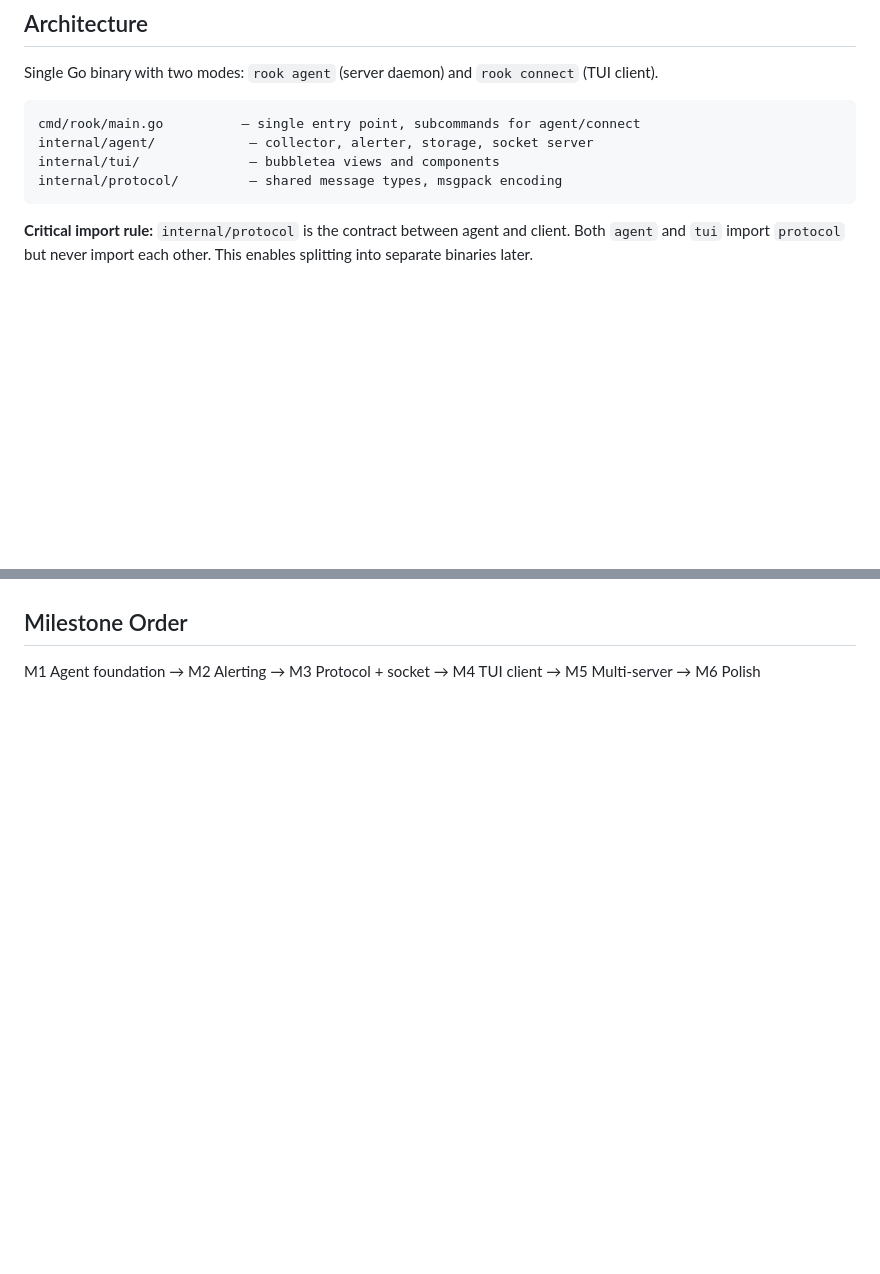
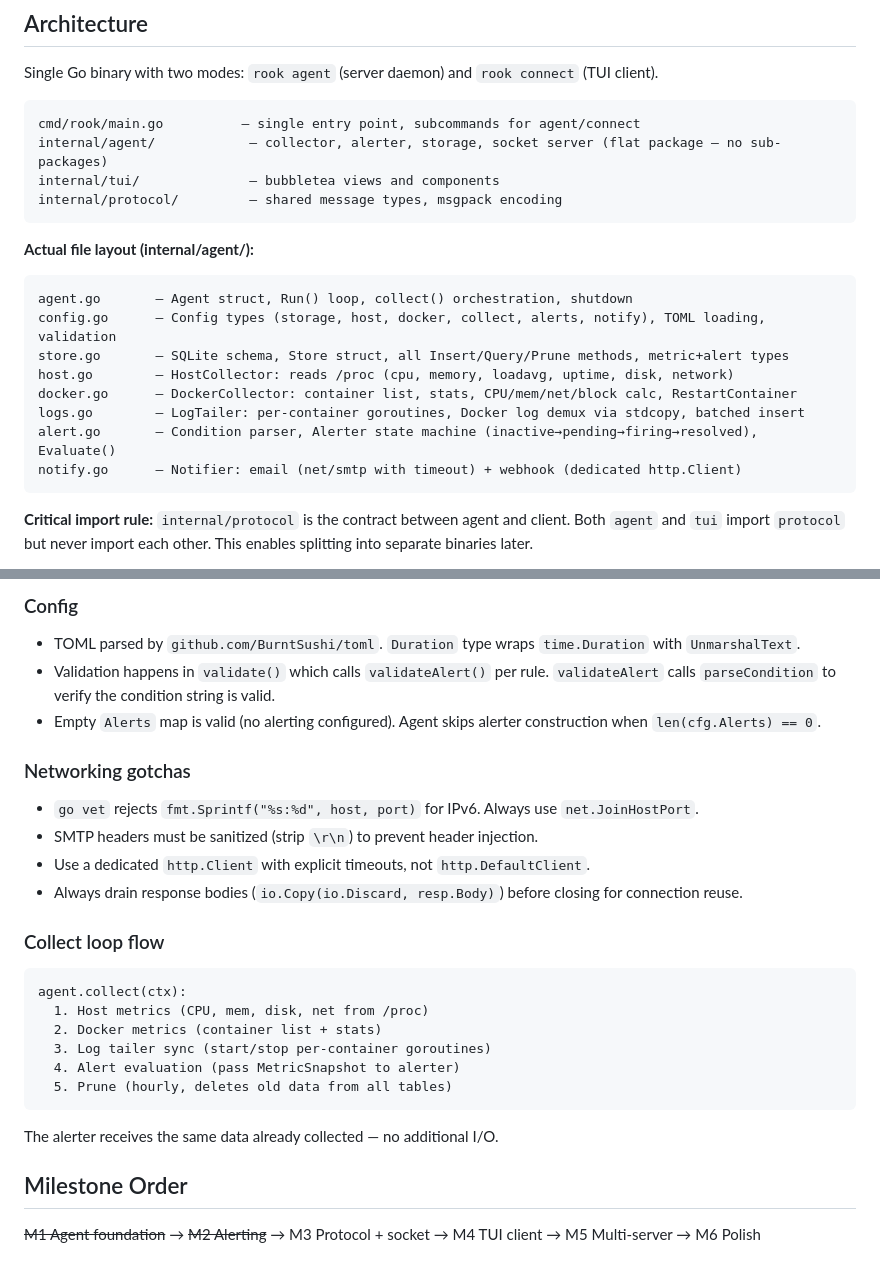
Before and after one commit to thobiasn/tori-cli, a Markdown page: CLAUDE.md, 2 parts joined by grey strips. Drawn GitHub-style; blank space fills up the shorter version.

````diff
--- a/CLAUDE.md
+++ b/CLAUDE.md
@@ -24,9 +24,21 @@ Single Go binary with two modes: `rook agent` (server daemon) and `rook connect`
 
 ```
 cmd/rook/main.go          — single entry point, subcommands for agent/connect
-internal/agent/            — collector, alerter, storage, socket server
+internal/agent/            — collector, alerter, storage, socket server (flat package — no sub-packages)
 internal/tui/              — bubbletea views and components
 internal/protocol/         — shared message types, msgpack encoding
+```
+
+**Actual file layout (internal/agent/):**
+```
+agent.go       — Agent struct, Run() loop, collect() orchestration, shutdown
+config.go      — Config types (storage, host, docker, collect, alerts, notify), TOML loading, validation
+store.go       — SQLite schema, Store struct, all Insert/Query/Prune methods, metric+alert types
+host.go        — HostCollector: reads /proc (cpu, memory, loadavg, uptime, disk, network)
+docker.go      — DockerCollector: container list, stats, CPU/mem/net/block calc, RestartContainer
+logs.go        — LogTailer: per-container goroutines, Docker log demux via stdcopy, batched insert
+alert.go       — Condition parser, Alerter state machine (inactive→pending→firing→resolved), Evaluate()
+notify.go      — Notifier: email (net/smtp with timeout) + webhook (dedicated http.Client)
 ```
 
 **Critical import rule:** `internal/protocol` is the contract between agent and client. Both `agent` and `tui` import `protocol` but never import each other. This enables splitting into separate binaries later.
@@ -79,3 +124,25 @@ Code is a liability, not an asset. Every line we write is a line we have to main
+### Config
+- TOML parsed by `github.com/BurntSushi/toml`. `Duration` type wraps `time.Duration` with `UnmarshalText`.
+- Validation happens in `validate()` which calls `validateAlert()` per rule. `validateAlert` calls `parseCondition` to verify the condition string is valid.
+- Empty `Alerts` map is valid (no alerting configured). Agent skips alerter construction when `len(cfg.Alerts) == 0`.
+
+### Networking gotchas
+- `go vet` rejects `fmt.Sprintf("%s:%d", host, port)` for IPv6. Always use `net.JoinHostPort`.
+- SMTP headers must be sanitized (strip `\r\n`) to prevent header injection.
+- Use a dedicated `http.Client` with explicit timeouts, not `http.DefaultClient`.
+- Always drain response bodies (`io.Copy(io.Discard, resp.Body)`) before closing for connection reuse.
+
+### Collect loop flow
+```
+agent.collect(ctx):
+  1. Host metrics (CPU, mem, disk, net from /proc)
+  2. Docker metrics (container list + stats)
+  3. Log tailer sync (start/stop per-container goroutines)
+  4. Alert evaluation (pass MetricSnapshot to alerter)
+  5. Prune (hourly, deletes old data from all tables)
+```
+The alerter receives the same data already collected — no additional I/O.
+
 ## Milestone Order
 
-M1 Agent foundation → M2 Alerting → M3 Protocol + socket → M4 TUI client → M5 Multi-server → M6 Polish
+~~M1 Agent foundation~~ → ~~M2 Alerting~~ → M3 Protocol + socket → M4 TUI client → M5 Multi-server → M6 Polish
````
Also changed, not shown: other parts of CLAUDE.md (+35 -2 lines).
